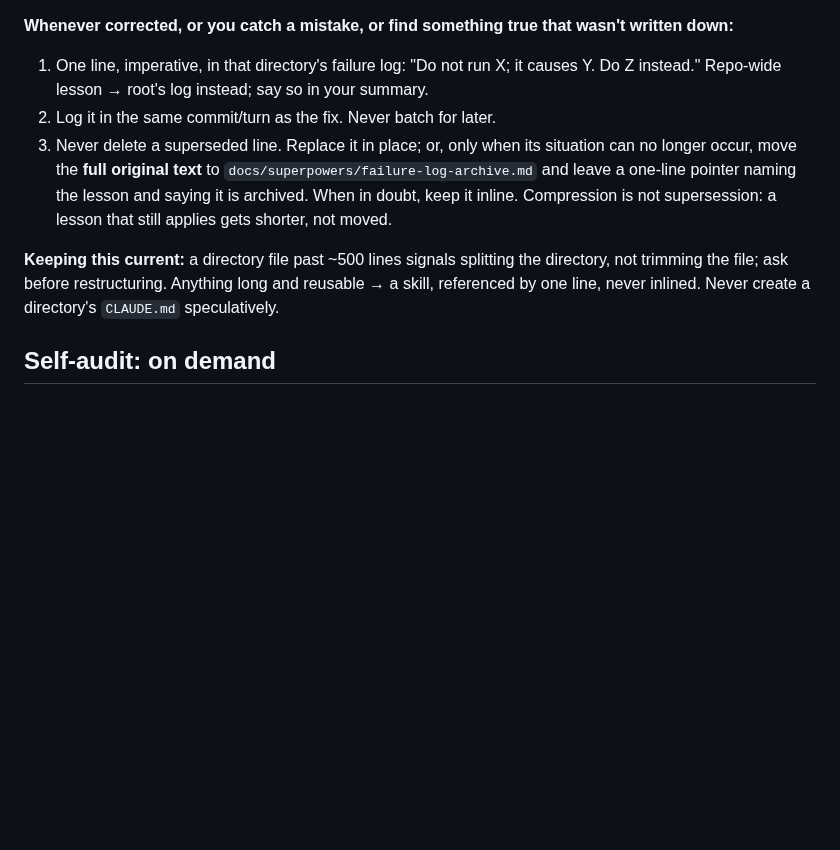
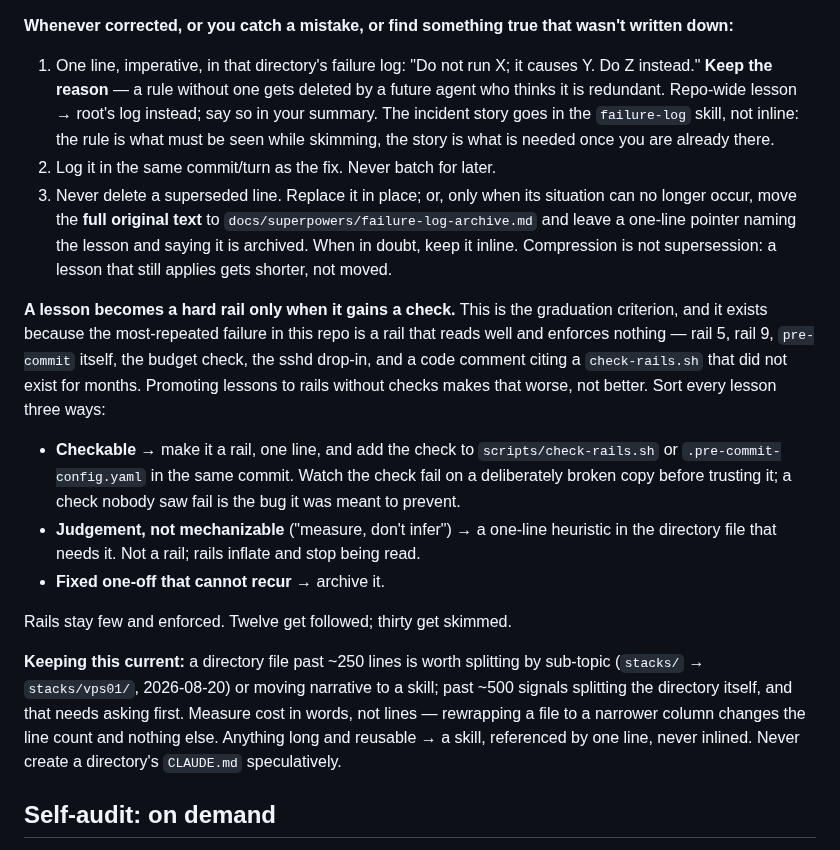
Before and after one commit to nineW0nW0n/homelab-but-the-home-is-silent, a Markdown page: .claude/CLAUDE.md, the part around the change. Drawn GitHub-style; blank space fills up the shorter version.

Commit message:
docs: a lesson becomes a rail only when it gains a check
Without this the failure logs regrow and we repeat the whole audit in three
months. It is the rule that makes today's structure hold.

The most-repeated failure here is a rail that reads well and enforces
nothing: rail 5, rail 9, pre-commit itself, the budget check, the sshd
drop-in, and a code comment citing a check-rails.sh that did not exist for
months. Promoting lessons to rails without checks makes that worse. So every
lesson now sorts three ways: checkable becomes a rail WITH its check added in
the same commit and watched failing first; judgement becomes a one-line
heuristic in the directory that needs it; fixed one-offs get archived.

Rails stay few and enforced -- twelve get followed, thirty get skimmed.

Two smaller corrections in the same section, both learned today:

- The logging rule now says to keep the reason, because a rule without one
  gets deleted by a future agent who thinks it is redundant. The story goes
  to the failure-log skill; the rule and its reason stay inline. What must be
  visible while skimming is different from what is needed once you are there.
- The size guidance now triggers at ~250 lines (split by sub-topic or move
  narrative to a skill) rather than only at ~500 (split the directory), and
  says to measure in words rather than lines. Line counts mislead: reflowing
  one file to a narrower column raised its line count 131 -> 173 with
  identical content, and the first pass that reported "-7% of lines" was
  actually -2% of words.

Co-Authored-By: Claude Opus 5 <noreply@anthropic.com>
Claude-Session: https://claude.ai/code/session_013Ni4Ut8jZbPsRVbkhDzyW2

```diff
--- a/.claude/CLAUDE.md
+++ b/.claude/CLAUDE.md
@@ -246,8 +246,11 @@ files carry local rails, vocabulary, and failure logs.
 wasn't written down:**
 
 1. One line, imperative, in that directory's failure log: "Do not run X; it
-   causes Y. Do Z instead." Repo-wide lesson → root's log instead; say so
-   in your summary.
+   causes Y. Do Z instead." **Keep the reason** — a rule without one gets
+   deleted by a future agent who thinks it is redundant. Repo-wide lesson →
+   root's log instead; say so in your summary. The incident story goes in
+   the `failure-log` skill, not inline: the rule is what must be seen while
+   skimming, the story is what is needed once you are already there.
 2. Log it in the same commit/turn as the fix. Never batch for later.
 3. Never delete a superseded line. Replace it in place; or, only when its
    situation can no longer occur, move the **full original text** to
@@ -256,10 +259,32 @@ wasn't written down:**
    inline. Compression is not supersession: a lesson that still applies
    gets shorter, not moved.
 
-**Keeping this current:** a directory file past ~500 lines signals
-splitting the directory, not trimming the file; ask before restructuring.
-Anything long and reusable → a skill, referenced by one line, never
-inlined. Never create a directory's `CLAUDE.md` speculatively.
+**A lesson becomes a hard rail only when it gains a check.** This is the
+graduation criterion, and it exists because the most-repeated failure in
+this repo is a rail that reads well and enforces nothing — rail 5, rail 9,
+`pre-commit` itself, the budget check, the sshd drop-in, and a code comment
+citing a `check-rails.sh` that did not exist for months. Promoting lessons
+to rails without checks makes that worse, not better. Sort every lesson
+three ways:
+
+- **Checkable** → make it a rail, one line, and add the check to
+  `scripts/check-rails.sh` or `.pre-commit-config.yaml` in the same commit.
+  Watch the check fail on a deliberately broken copy before trusting it; a
+  check nobody saw fail is the bug it was meant to prevent.
+- **Judgement, not mechanizable** ("measure, don't infer") → a one-line
+  heuristic in the directory file that needs it. Not a rail; rails inflate
+  and stop being read.
+- **Fixed one-off that cannot recur** → archive it.
+
+Rails stay few and enforced. Twelve get followed; thirty get skimmed.
+
+**Keeping this current:** a directory file past ~250 lines is worth
+splitting by sub-topic (`stacks/` → `stacks/vps01/`, 2026-08-20) or moving
+narrative to a skill; past ~500 signals splitting the directory itself, and
+that needs asking first. Measure cost in words, not lines — rewrapping a
+file to a narrower column changes the line count and nothing else. Anything
+long and reusable → a skill, referenced by one line, never inlined. Never
+create a directory's `CLAUDE.md` speculatively.
 
 ## Self-audit: on demand
 
```
